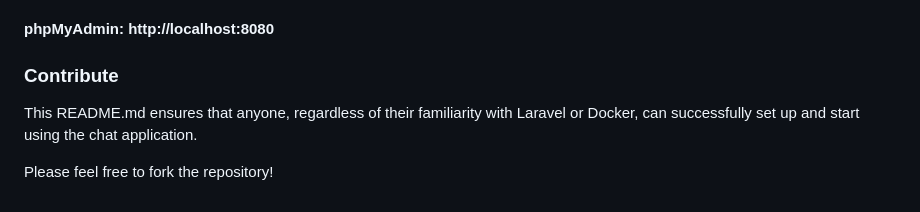
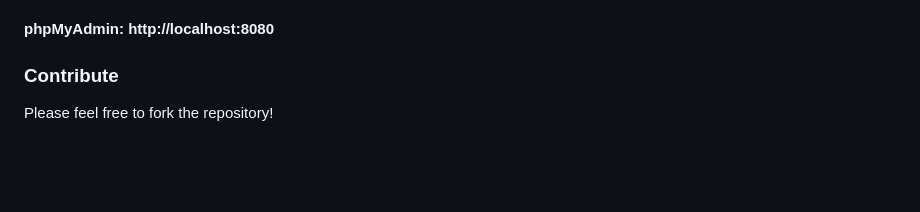
Before and after one commit to bertogross/laravel-reverb-chat, a Markdown page: README.md, the part around the change. Drawn GitHub-style; blank space fills up the shorter version.

Commit message:
Version 1.0.5

```diff
--- a/README.md
+++ b/README.md
@@ -89,6 +89,4 @@ php artisan reverb:start --host=127.0.0.1 --port=9000
 
 
 ### Contribute
-This README.md ensures that anyone, regardless of their familiarity with Laravel or Docker, can successfully set up and start using the chat application.
-
 Please feel free to fork the repository!
```
